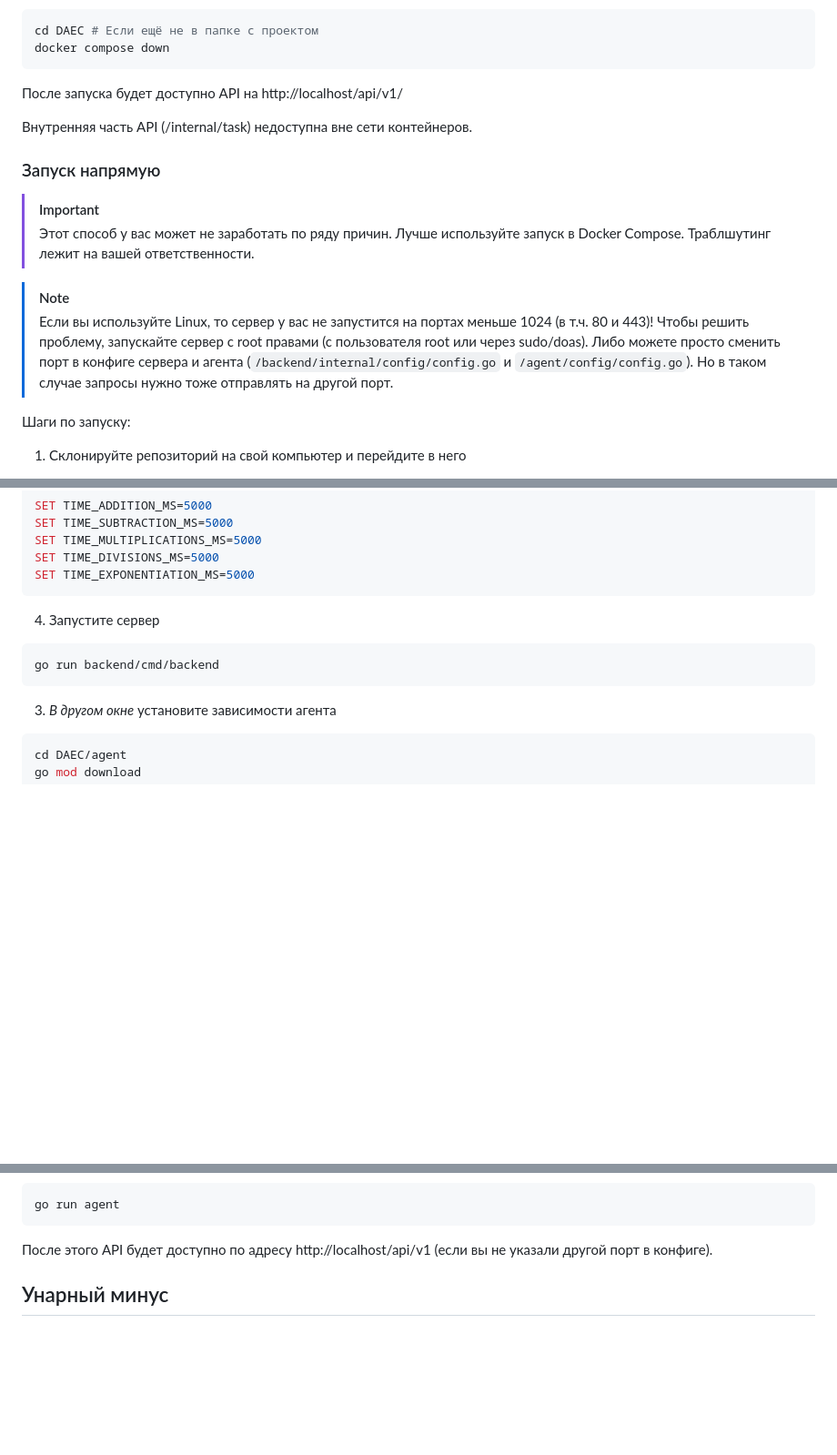
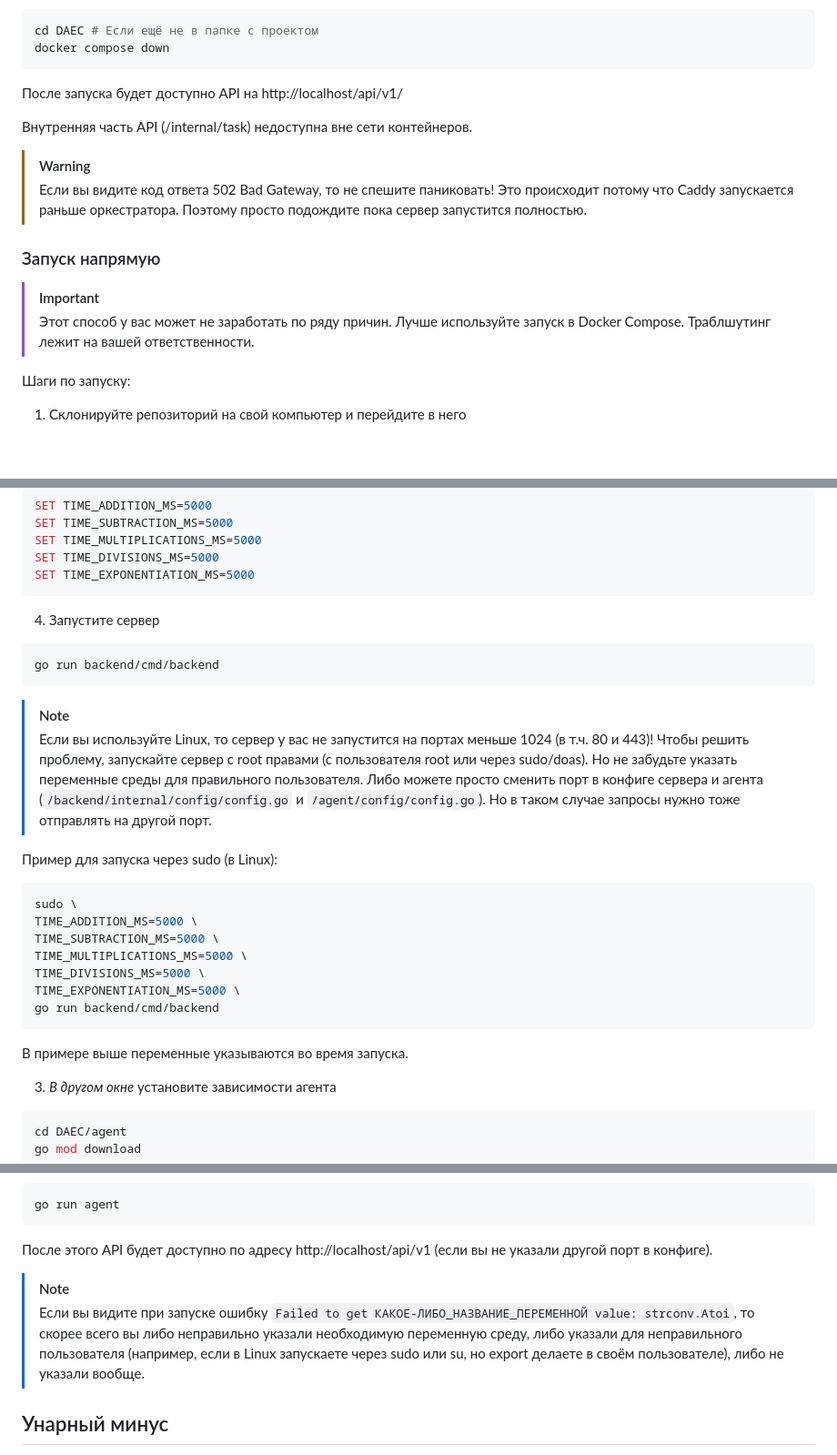
Before and after one commit to wavy-cat/DAEC, a Markdown page: README.md, 3 parts joined by grey strips. Shown at 91% size. Drawn GitHub-style; blank space fills up the shorter version.

````diff
--- a/README.md
+++ b/README.md
@@ -72,18 +67,16 @@ docker compose down
 
 Внутренняя часть API (/internal/task) недоступна вне сети контейнеров.
 
+> [!WARNING]
+> Если вы видите код ответа 502 Bad Gateway, то не спешите паниковать!
+> Это происходит потому что Caddy запускается раньше оркестратора.
+> Поэтому просто подождите пока сервер запустится полностью.
+
 ### Запуск напрямую
 
 > [!IMPORTANT]
 > Этот способ у вас может не заработать по ряду причин. Лучше используйте запуск в Docker Compose.
 > Траблшутинг лежит на вашей ответственности.
-
-> [!NOTE]
-> Если вы используйте Linux, то сервер у вас не запустится на портах меньше 1024 (в т.ч. 80 и 443)!
-> Чтобы решить проблему, запускайте сервер с root правами (с пользователя root или через sudo/doas).
-> Либо можете просто сменить порт в конфиге сервера и агента
-> (`/backend/internal/config/config.go` и `/agent/config/config.go`).
-> Но в таком случае запросы нужно тоже отправлять на другой порт.
 
 Шаги по запуску:
 
@@ -135,6 +128,27 @@ SET TIME_EXPONENTIATION_MS=5000
 go run backend/cmd/backend
 ```
 
+> [!NOTE]
+> Если вы используйте Linux, то сервер у вас не запустится на портах меньше 1024 (в т.ч. 80 и 443)!
+> Чтобы решить проблему, запускайте сервер с root правами (с пользователя root или через sudo/doas).
+> Но не забудьте указать переменные среды для правильного пользователя.
+> Либо можете просто сменить порт в конфиге сервера и агента
+> (`/backend/internal/config/config.go` и `/agent/config/config.go`).
+> Но в таком случае запросы нужно тоже отправлять на другой порт.
+
+Пример для запуска через sudo (в Linux):
+```bash
+sudo \
+TIME_ADDITION_MS=5000 \
+TIME_SUBTRACTION_MS=5000 \
+TIME_MULTIPLICATIONS_MS=5000 \
+TIME_DIVISIONS_MS=5000 \
+TIME_EXPONENTIATION_MS=5000 \
+go run backend/cmd/backend
+```
+
+В примере выше переменные указываются во время запуска.
+
 3. *В другом окне* установите зависимости агента
 
 ```bash
@@ -167,6 +181,13 @@ go run agent
 ```
 
 После этого API будет доступно по адресу http://localhost/api/v1 (если вы не указали другой порт в конфиге).
+
+> [!NOTE]
+> Если вы видите при запуске ошибку `Failed to get КАКОЕ-ЛИБО_НАЗВАНИЕ_ПЕРЕМЕННОЙ value: strconv.Atoi`,
+> то скорее всего вы либо неправильно указали необходимую переменную среду,
+> либо указали для неправильного пользователя
+> (например, если в Linux запускаете через sudo или su, но export делаете в своём пользователе),
+> либо не указали вообще.
 
 ## Унарный минус
 
````
Also changed, not shown: other parts of README.md (+0 -5 lines).
